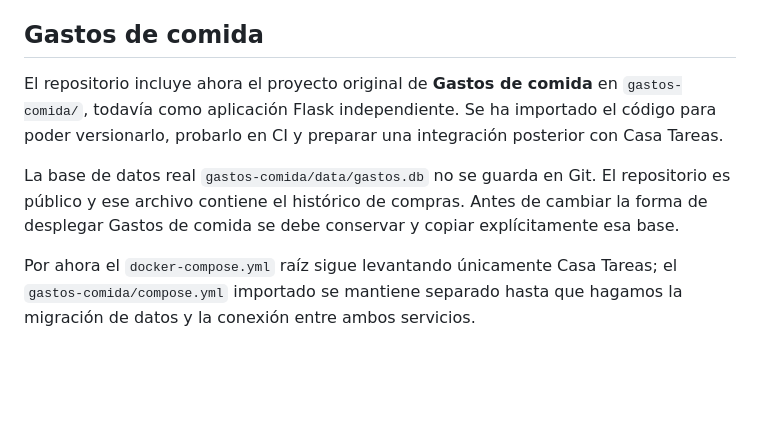
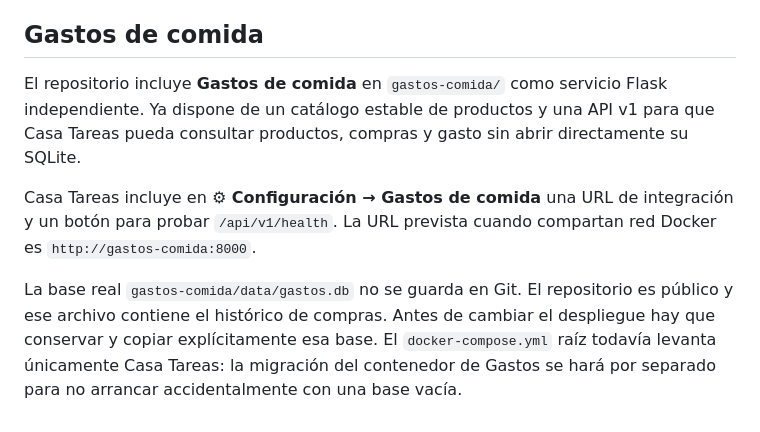
Before and after one commit to txemisys/casa-tareas, a Markdown page: README.md, the part around the change. Rendered like a GitHub page; blank space fills up the shorter version.

Commit message:
Document Casa Tareas gastos integration foundation

```diff
--- a/README.md
+++ b/README.md
@@ -403,8 +403,8 @@ El MVP no tiene autenticación. Está pensado para una red doméstica o VPN priv
 
 ## Gastos de comida
 
-El repositorio incluye ahora el proyecto original de **Gastos de comida** en `gastos-comida/`, todavía como aplicación Flask independiente. Se ha importado el código para poder versionarlo, probarlo en CI y preparar una integración posterior con Casa Tareas.
+El repositorio incluye **Gastos de comida** en `gastos-comida/` como servicio Flask independiente. Ya dispone de un catálogo estable de productos y una API v1 para que Casa Tareas pueda consultar productos, compras y gasto sin abrir directamente su SQLite.
 
-La base de datos real `gastos-comida/data/gastos.db` no se guarda en Git. El repositorio es público y ese archivo contiene el histórico de compras. Antes de cambiar la forma de desplegar Gastos de comida se debe conservar y copiar explícitamente esa base.
+Casa Tareas incluye en **⚙ Configuración → Gastos de comida** una URL de integración y un botón para probar `/api/v1/health`. La URL prevista cuando compartan red Docker es `http://gastos-comida:8000`.
 
-Por ahora el `docker-compose.yml` raíz sigue levantando únicamente Casa Tareas; el `gastos-comida/compose.yml` importado se mantiene separado hasta que hagamos la migración de datos y la conexión entre ambos servicios.
+La base real `gastos-comida/data/gastos.db` no se guarda en Git. El repositorio es público y ese archivo contiene el histórico de compras. Antes de cambiar el despliegue hay que conservar y copiar explícitamente esa base. El `docker-compose.yml` raíz todavía levanta únicamente Casa Tareas: la migración del contenedor de Gastos se hará por separado para no arrancar accidentalmente con una base vacía.
```
